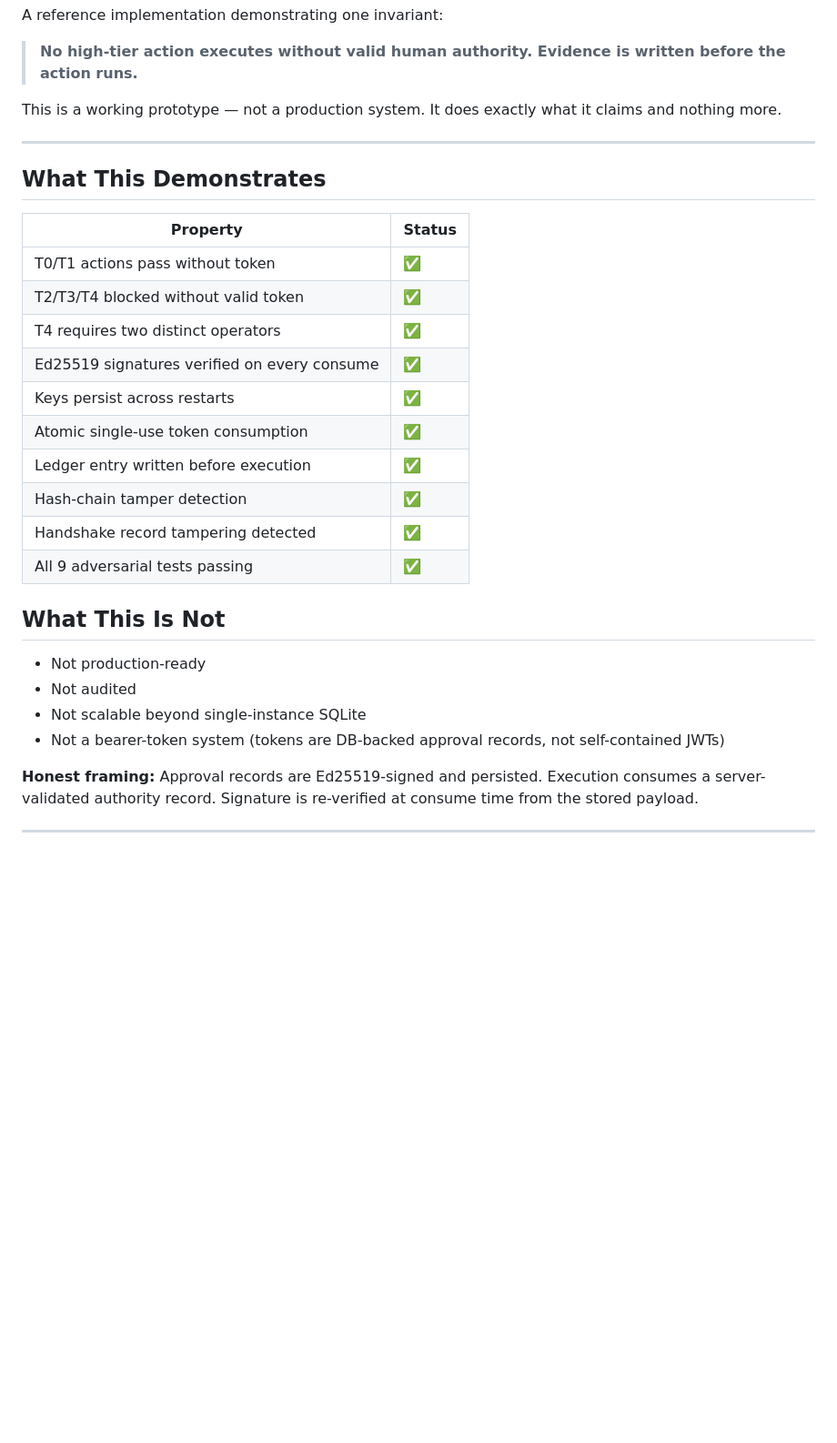
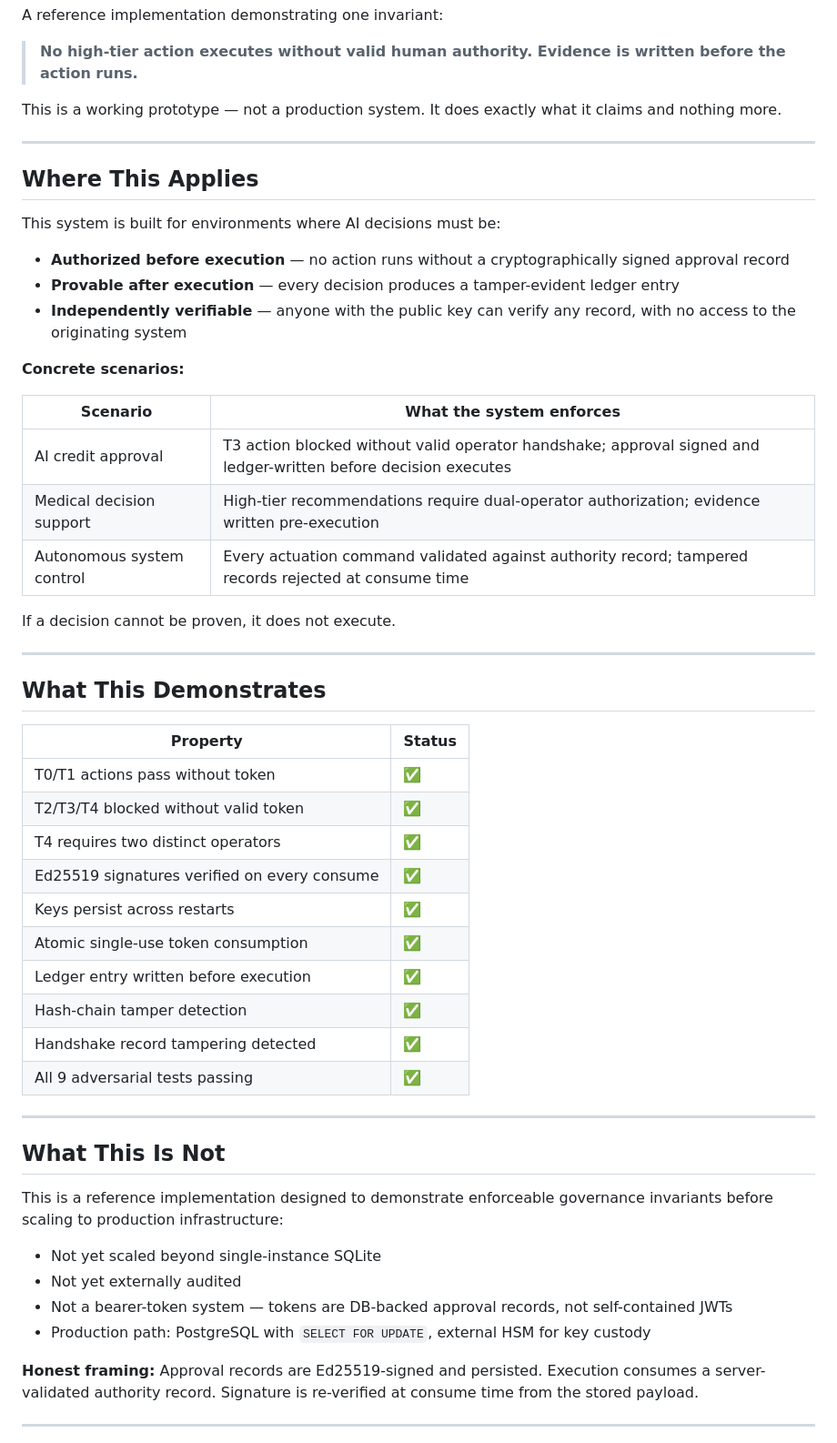
Before and after one commit to jsellars88/H-W-supreme-Ai-, a Markdown page: README.md, the part around one of its changes. Shown at 91% size. Drawn GitHub-style; blank space fills up the shorter version.

```diff
--- a/README.md
+++ b/README.md
@@ -15,27 +15,51 @@ This is a working prototype — not a production system. It does exactly what it
 
 -----
 
+## Where This Applies
+
+This system is built for environments where AI decisions must be:
+
+- **Authorized before execution** — no action runs without a cryptographically signed approval record
+- **Provable after execution** — every decision produces a tamper-evident ledger entry
+- **Independently verifiable** — anyone with the public key can verify any record, with no access to the originating system
+
+**Concrete scenarios:**
+
+|Scenario                 |What the system enforces                                                                                       |
+|-------------------------|---------------------------------------------------------------------------------------------------------------|
+|AI credit approval       |T3 action blocked without valid operator handshake; approval signed and ledger-written before decision executes|
+|Medical decision support |High-tier recommendations require dual-operator authorization; evidence written pre-execution                  |
+|Autonomous system control|Every actuation command validated against authority record; tampered records rejected at consume time          |
+
+If a decision cannot be proven, it does not execute.
+
+-----
+
 ## What This Demonstrates
 
-| Property                                     | Status |
-|----------------------------------------------|--------|
-| T0/T1 actions pass without token             | ✅     |
-| T2/T3/T4 blocked without valid token         | ✅     |
-| T4 requires two distinct operators           | ✅     |
-| Ed25519 signatures verified on every consume | ✅     |
-| Keys persist across restarts                 | ✅     |
-| Atomic single-use token consumption          | ✅     |
-| Ledger entry written before execution        | ✅     |
-| Hash-chain tamper detection                  | ✅     |
-| Handshake record tampering detected          | ✅     |
-| All 9 adversarial tests passing              | ✅     |
+|Property                                    |Status|
+|--------------------------------------------|------|
+|T0/T1 actions pass without token            |✅     |
+|T2/T3/T4 blocked without valid token        |✅     |
+|T4 requires two distinct operators          |✅     |
+|Ed25519 signatures verified on every consume|✅     |
+|Keys persist across restarts                |✅     |
+|Atomic single-use token consumption         |✅     |
+|Ledger entry written before execution       |✅     |
+|Hash-chain tamper detection                 |✅     |
+|Handshake record tampering detected         |✅     |
+|All 9 adversarial tests passing             |✅     |
+
+-----
 
 ## What This Is Not
 
-- Not production-ready
-- Not audited
-- Not scalable beyond single-instance SQLite
-- Not a bearer-token system (tokens are DB-backed approval records, not self-contained JWTs)
+This is a reference implementation designed to demonstrate enforceable governance invariants before scaling to production infrastructure:
+
+- Not yet scaled beyond single-instance SQLite
+- Not yet externally audited
+- Not a bearer-token system — tokens are DB-backed approval records, not self-contained JWTs
+- Production path: PostgreSQL with `SELECT FOR UPDATE`, external HSM for key custody
 
 **Honest framing:** Approval records are Ed25519-signed and persisted. Execution consumes a server-validated authority record. Signature is re-verified at consume time from the stored payload.
 
```
Also changed, not shown: other parts of README.md (+67 -28 lines).
